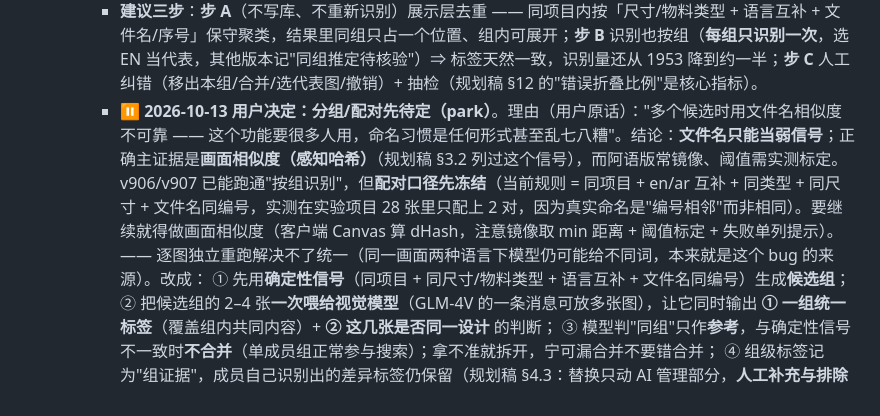
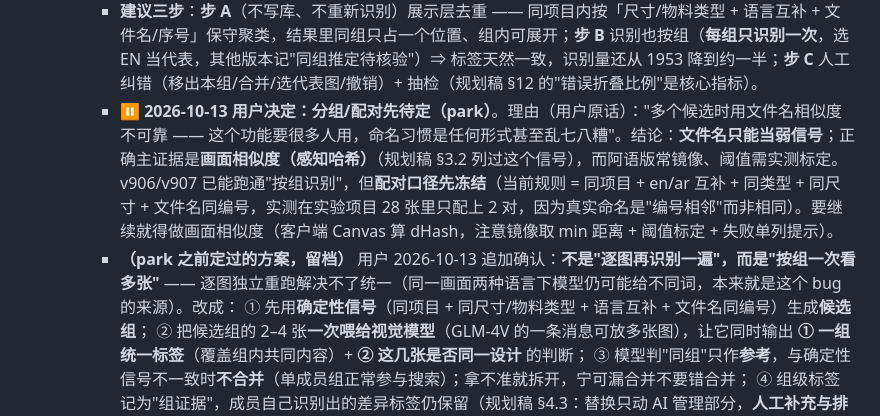
Before and after one commit to h18333531920-cmyk/visual-factory, a Markdown page: HANDOVER.md, the part around the change. Rendered like a GitHub page.

Commit message:
docs: 修回 §11 段落结构（park 说明与按组识别方案分列）

```diff
--- a/HANDOVER.md
+++ b/HANDOVER.md
@@ -542,7 +542,8 @@ git status --short && git log --oneline -3 && git rev-parse --abbrev-ref HEAD
     - **口径（按规划稿，不要改成"硬统一标签"）**：① **结果按"设计组"占位** —— 同款多语言版在结果里只占一个位置（默认展示有证据的 EN 版），组内可展开看其他版本；② **证据分层** —— 其他版本标"同组待核验"，人工确认后才进直接命中。规划稿 §5 明确「**不能让已完成的 EN 标签自动替代失败的 AR 结果**」；硬复制标签会造成假命中（搜烤肉结果里那张其实是牛排版）。
     - **配对证据（按可靠性）**：`vf_asset_previews.language`（en/ar/none/空，AI 识别或手改，空则按文件名兜底）互补 + 同项目 + 同 `material_type`/同尺寸 + 文件名结构（**编号必须保留**，规划稿禁止"删掉数字强行合并"）+ **画面相似度**（要用算法如感知哈希，规划稿明说"模型说很相似不能当可靠概率"）；AI 只作疑难项兜底。防连锁误合并：新成员要跟**组内整体**比（A像B、B像C ≠ A像C）。
     - **建议三步**：**步 A**（不写库、不重新识别）展示层去重 —— 同项目内按「尺寸/物料类型 + 语言互补 + 文件名/序号」保守聚类，结果里同组只占一个位置、组内可展开；**步 B** 识别也按组（**每组只识别一次**，选 EN 当代表，其他版本记"同组推定待核验"）⇒ 标签天然一致，识别量还从 1953 降到约一半；**步 C** 人工纠错（移出本组/合并/选代表图/撤销）+ 抽检（规划稿 §12 的"错误折叠比例"是核心指标）。
-    - **⏸ 2026-10-13 用户决定：分组/配对先待定（park）**。理由（用户原话）："多个候选时用文件名相似度不可靠 —— 这个功能要很多人用，命名习惯是任何形式甚至乱七八糟"。结论：**文件名只能当弱信号**；正确主证据是**画面相似度（感知哈希）**（规划稿 §3.2 列过这个信号），而阿语版常镜像、阈值需实测标定。v906/v907 已能跑通"按组识别"，但**配对口径先冻结**（当前规则 = 同项目 + en/ar 互补 + 同类型 + 同尺寸 + 文件名同编号，实测在实验项目 28 张里只配上 2 对，因为真实命名是"编号相邻"而非相同）。要继续就得做画面相似度（客户端 Canvas 算 dHash，注意镜像取 min 距离 + 阈值标定 + 失败单列提示）。 —— 逐图独立重跑解决不了统一（同一画面两种语言下模型仍可能给不同词，本来就是这个 bug 的来源）。改成：
+    - **⏸ 2026-10-13 用户决定：分组/配对先待定（park）**。理由（用户原话）："多个候选时用文件名相似度不可靠 —— 这个功能要很多人用，命名习惯是任何形式甚至乱七八糟"。结论：**文件名只能当弱信号**；正确主证据是**画面相似度（感知哈希）**（规划稿 §3.2 列过这个信号），而阿语版常镜像、阈值需实测标定。v906/v907 已能跑通"按组识别"，但**配对口径先冻结**（当前规则 = 同项目 + en/ar 互补 + 同类型 + 同尺寸 + 文件名同编号，实测在实验项目 28 张里只配上 2 对，因为真实命名是"编号相邻"而非相同）。要继续就得做画面相似度（客户端 Canvas 算 dHash，注意镜像取 min 距离 + 阈值标定 + 失败单列提示）。
+    - **（park 之前定过的方案，留档）** 用户 2026-10-13 追加确认：**不是"逐图再识别一遍"，而是"按组一次看多张"** —— 逐图独立重跑解决不了统一（同一画面两种语言下模型仍可能给不同词，本来就是这个 bug 的来源）。改成：
       ① 先用**确定性信号**（同项目 + 同尺寸/物料类型 + 语言互补 + 文件名同编号）生成**候选组**；
       ② 把候选组的 2–4 张**一次喂给视觉模型**（GLM-4V 的一条消息可放多张图），让它同时输出 **① 一组统一标签**（覆盖组内共同内容）+ **② 这几张是否同一设计** 的判断；
       ③ 模型判"同组"只作**参考**，与确定性信号不一致时**不合并**（单成员组正常参与搜索）；拿不准就拆开，宁可漏合并不要错合并；
```
